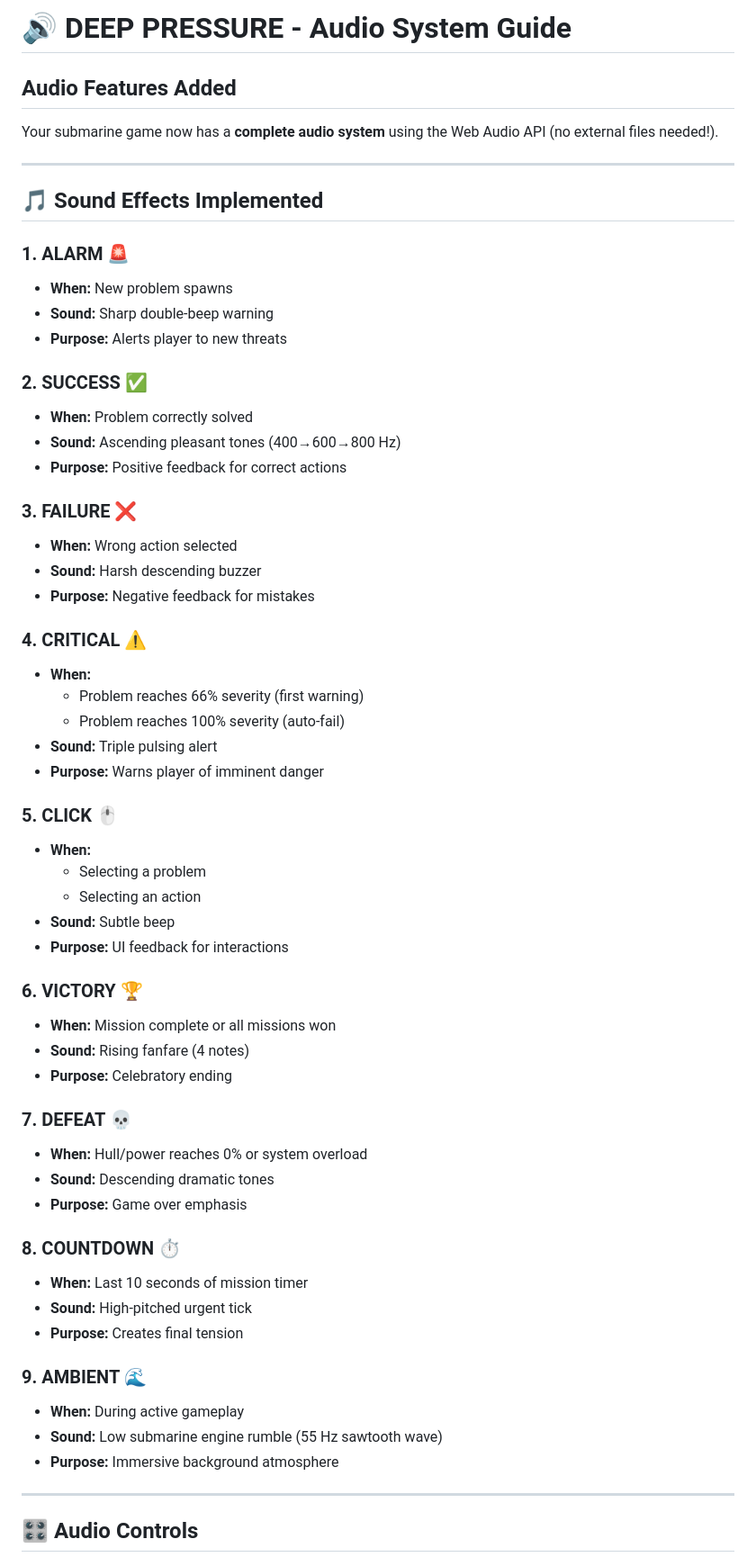
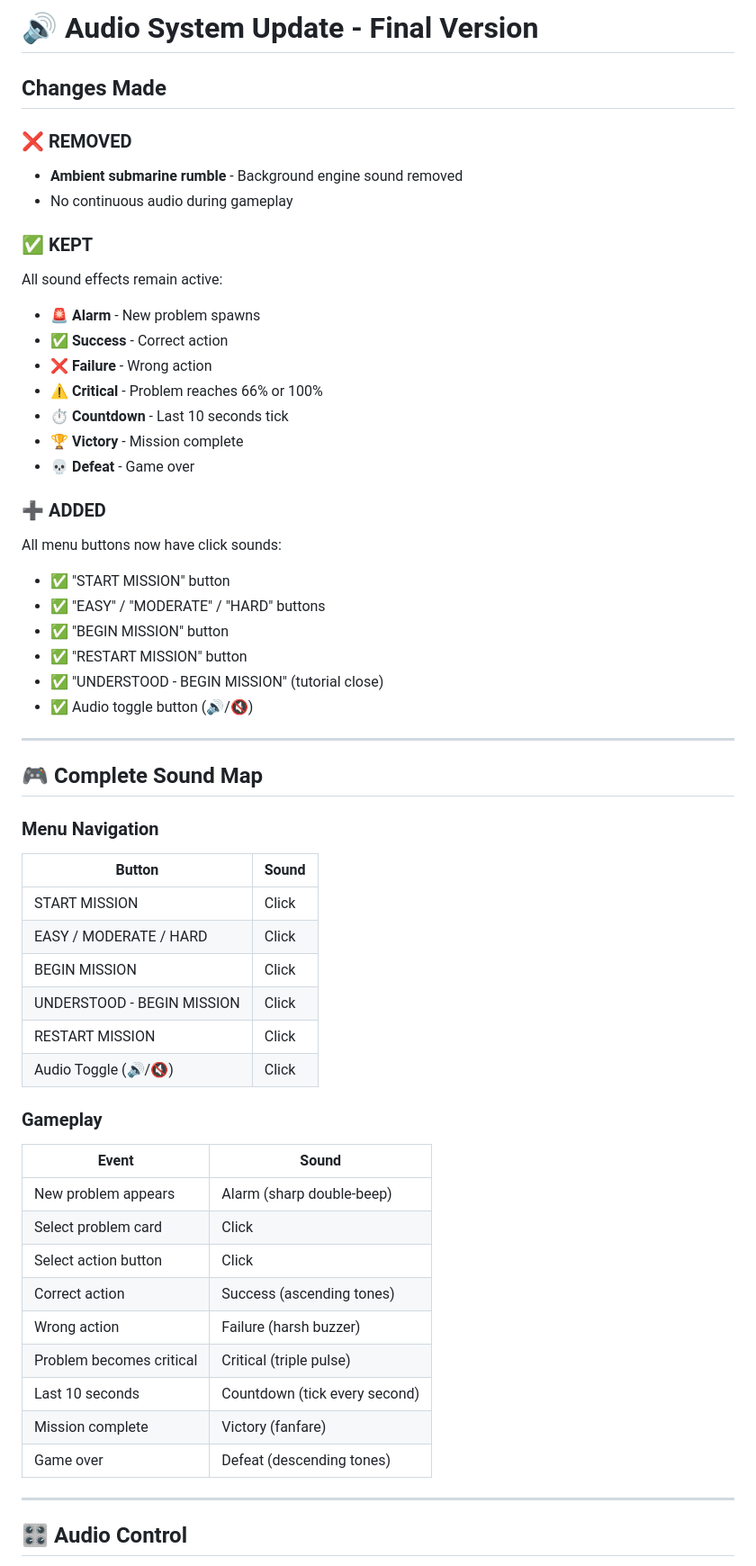
Before and after one commit to lizozivzivadze-star/Submarine_final, a Markdown page: AUDIO_GUIDE.md, the part around one of its changes. Shown at 90% size. Rendered like a GitHub page.

Commit message:
Revise AUDIO_GUIDE.md for final audio system updates
Updated audio system documentation to reflect final changes, including removed ambient sounds and added click sounds for menu buttons.

```diff
--- a/AUDIO_GUIDE.md
+++ b/AUDIO_GUIDE.md
@@ -1,63 +1,58 @@
-# 🔊 DEEP PRESSURE - Audio System Guide
+# 🔊 Audio System Update - Final Version
 
-## Audio Features Added
+## Changes Made
 
-Your submarine game now has a **complete audio system** using the Web Audio API (no external files needed!).
+### ❌ **REMOVED**
+- **Ambient submarine rumble** - Background engine sound removed
+- No continuous audio during gameplay
+
+### ✅ **KEPT**
+All sound effects remain active:
+- 🚨 **Alarm** - New problem spawns
+- ✅ **Success** - Correct action
+- ❌ **Failure** - Wrong action
+- ⚠️ **Critical** - Problem reaches 66% or 100%
+- ⏱️ **Countdown** - Last 10 seconds tick
+- 🏆 **Victory** - Mission complete
+- 💀 **Defeat** - Game over
+
+### ➕ **ADDED**
+All menu buttons now have click sounds:
+- ✅ "START MISSION" button
+- ✅ "EASY" / "MODERATE" / "HARD" buttons
+- ✅ "BEGIN MISSION" button
+- ✅ "RESTART MISSION" button
+- ✅ "UNDERSTOOD - BEGIN MISSION" (tutorial close)
+- ✅ Audio toggle button (🔊/🔇)
 
 ---
 
-## 🎵 Sound Effects Implemented
+## 🎮 Complete Sound Map
 
-### 1. **ALARM** 🚨
-- **When:** New problem spawns
-- **Sound:** Sharp double-beep warning
-- **Purpose:** Alerts player to new threats
+### **Menu Navigation**
+| Button | Sound |
+|--------|-------|
+| START MISSION | Click |
+| EASY / MODERATE / HARD | Click |
+| BEGIN MISSION | Click |
+| UNDERSTOOD - BEGIN MISSION | Click |
+| RESTART MISSION | Click |
+| Audio Toggle (🔊/🔇) | Click |
 
-### 2. **SUCCESS** ✅
-- **When:** Problem correctly solved
-- **Sound:** Ascending pleasant tones (400→600→800 Hz)
-- **Purpose:** Positive feedback for correct actions
-
-### 3. **FAILURE** ❌
-- **When:** Wrong action selected
-- **Sound:** Harsh descending buzzer
-- **Purpose:** Negative feedback for mistakes
-
-### 4. **CRITICAL** ⚠️
-- **When:**
-  - Problem reaches 66% severity (first warning)
-  - Problem reaches 100% severity (auto-fail)
-- **Sound:** Triple pulsing alert
-- **Purpose:** Warns player of imminent danger
-
-### 5. **CLICK** 🖱️
-- **When:**
-  - Selecting a problem
-  - Selecting an action
-- **Sound:** Subtle beep
-- **Purpose:** UI feedback for interactions
-
-### 6. **VICTORY** 🏆
-- **When:** Mission complete or all missions won
-- **Sound:** Rising fanfare (4 notes)
-- **Purpose:** Celebratory ending
-
-### 7. **DEFEAT** 💀
-- **When:** Hull/power reaches 0% or system overload
-- **Sound:** Descending dramatic tones
-- **Purpose:** Game over emphasis
-
-### 8. **COUNTDOWN** ⏱️
-- **When:** Last 10 seconds of mission timer
-- **Sound:** High-pitched urgent tick
-- **Purpose:** Creates final tension
-
-### 9. **AMBIENT** 🌊
-- **When:** During active gameplay
-- **Sound:** Low submarine engine rumble (55 Hz sawtooth wave)
-- **Purpose:** Immersive background atmosphere
+### **Gameplay**
+| Event | Sound |
+|-------|-------|
+| New problem appears | Alarm (sharp double-beep) |
+| Select problem card | Click |
+| Select action button | Click |
+| Correct action | Success (ascending tones) |
+| Wrong action | Failure (harsh buzzer) |
+| Problem becomes critical | Critical (triple pulse) |
+| Last 10 seconds | Countdown (tick every second) |
+| Mission complete | Victory (fanfare) |
+| Game over | Defeat (descending tones) |
 
 ---
 
-## 🎛️ Audio Controls
+## 🎛️ Audio Control
 
```
Also changed, not shown: other parts of AUDIO_GUIDE.md (+56 -172 lines).
